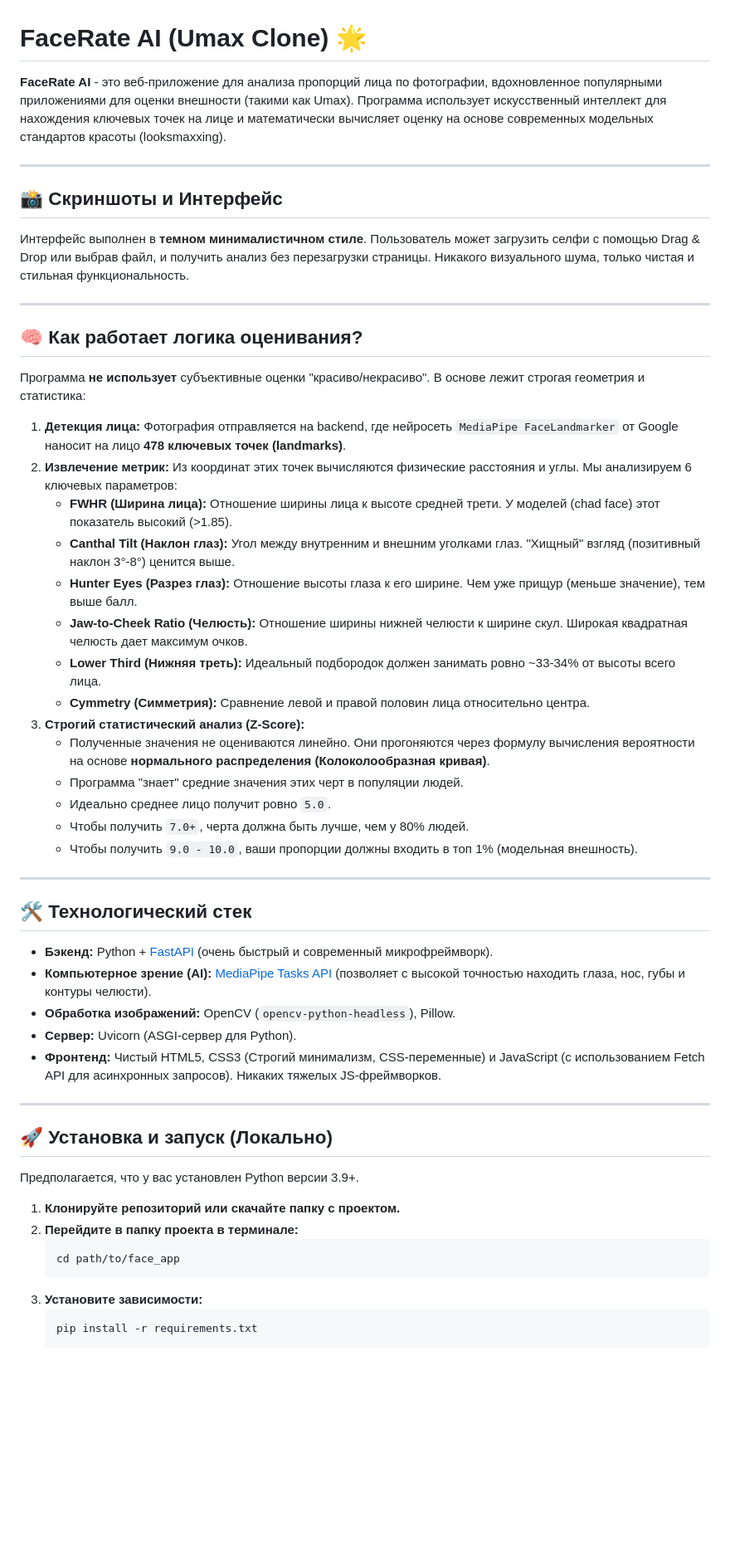
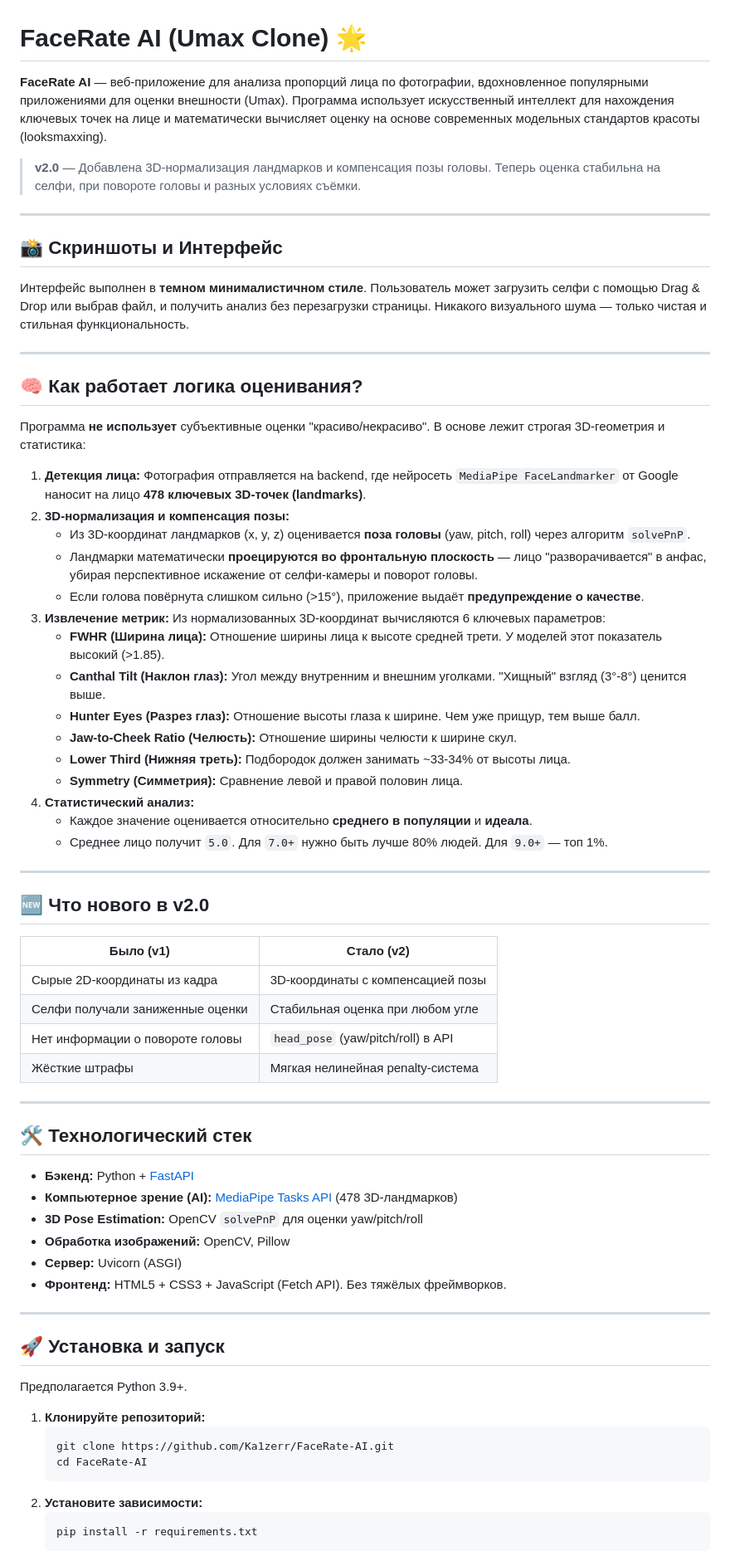
Before and after one commit to Ka1zerr/FaceRate-AI, a Markdown page: README.md, the part around one of its changes. Shown at 83% size. GitHub-like rendering; blank space fills up the shorter version.

Commit message:
docs: update README for v2.0 with 3D normalization

````diff
--- a/README.md
+++ b/README.md
@@ -1,55 +1,71 @@
 # FaceRate AI (Umax Clone) 🌟
 
-**FaceRate AI** - это веб-приложение для анализа пропорций лица по фотографии, вдохновленное популярными приложениями для оценки внешности (такими как Umax). Программа использует искусственный интеллект для нахождения ключевых точек на лице и математически вычисляет оценку на основе современных модельных стандартов красоты (looksmaxxing).
+**FaceRate AI** — веб-приложение для анализа пропорций лица по фотографии, вдохновленное популярными приложениями для оценки внешности (Umax). Программа использует искусственный интеллект для нахождения ключевых точек на лице и математически вычисляет оценку на основе современных модельных стандартов красоты (looksmaxxing).
+
+> **v2.0** — Добавлена 3D-нормализация ландмарков и компенсация позы головы.
+> Теперь оценка стабильна на селфи, при повороте головы и разных условиях съёмки.
 
 ---
 
 ## 📸 Скриншоты и Интерфейс
-Интерфейс выполнен в **темном минималистичном стиле**. Пользователь может загрузить селфи с помощью Drag & Drop или выбрав файл, и получить анализ без перезагрузки страницы. Никакого визуального шума, только чистая и стильная функциональность.
+Интерфейс выполнен в **темном минималистичном стиле**. Пользователь может загрузить селфи с помощью Drag & Drop или выбрав файл, и получить анализ без перезагрузки страницы. Никакого визуального шума — только чистая и стильная функциональность.
 
 ---
 
 ## 🧠 Как работает логика оценивания?
 
-Программа **не использует** субъективные оценки "красиво/некрасиво". В основе лежит строгая геометрия и статистика:
+Программа **не использует** субъективные оценки "красиво/некрасиво". В основе лежит строгая 3D-геометрия и статистика:
 
-1. **Детекция лица:** Фотография отправляется на backend, где нейросеть `MediaPipe FaceLandmarker` от Google наносит на лицо **478 ключевых точек (landmarks)**.
-2. **Извлечение метрик:** Из координат этих точек вычисляются физические расстояния и углы. Мы анализируем 6 ключевых параметров:
-   * **FWHR (Ширина лица):** Отношение ширины лица к высоте средней трети. У моделей (chad face) этот показатель высокий (>1.85).
-   * **Canthal Tilt (Наклон глаз):** Угол между внутренним и внешним уголками глаз. "Хищный" взгляд (позитивный наклон 3°-8°) ценится выше.
-   * **Hunter Eyes (Разрез глаз):** Отношение высоты глаза к его ширине. Чем уже прищур (меньше значение), тем выше балл.
-   * **Jaw-to-Cheek Ratio (Челюсть):** Отношение ширины нижней челюсти к ширине скул. Широкая квадратная челюсть дает максимум очков.
-   * **Lower Third (Нижняя треть):** Идеальный подбородок должен занимать ровно ~33-34% от высоты всего лица.
-   * **Сymmetry (Симметрия):** Сравнение левой и правой половин лица относительно центра.
-3. **Строгий статистический анализ (Z-Score):**
-   * Полученные значения не оцениваются линейно. Они прогоняются через формулу вычисления вероятности на основе **нормального распределения (Колоколообразная кривая)**.
-   * Программа "знает" средние значения этих черт в популяции людей.
-   * Идеально среднее лицо получит ровно `5.0`.
-   * Чтобы получить `7.0+`, черта должна быть лучше, чем у 80% людей.
-   * Чтобы получить `9.0 - 10.0`, ваши пропорции должны входить в топ 1% (модельная внешность).
+1. **Детекция лица:** Фотография отправляется на backend, где нейросеть `MediaPipe FaceLandmarker` от Google наносит на лицо **478 ключевых 3D-точек (landmarks)**.
+2. **3D-нормализация и компенсация позы:**
+   * Из 3D-координат ландмарков (x, y, z) оценивается **поза головы** (yaw, pitch, roll) через алгоритм `solvePnP`.
+   * Ландмарки математически **проецируются во фронтальную плоскость** — лицо "разворачивается" в анфас, убирая перспективное искажение от селфи-камеры и поворот головы.
+   * Если голова повёрнута слишком сильно (>15°), приложение выдаёт **предупреждение о качестве**.
+3. **Извлечение метрик:** Из нормализованных 3D-координат вычисляются 6 ключевых параметров:
+   * **FWHR (Ширина лица):** Отношение ширины лица к высоте средней трети. У моделей этот показатель высокий (>1.85).
+   * **Canthal Tilt (Наклон глаз):** Угол между внутренним и внешним уголками. "Хищный" взгляд (3°-8°) ценится выше.
+   * **Hunter Eyes (Разрез глаз):** Отношение высоты глаза к ширине. Чем уже прищур, тем выше балл.
+   * **Jaw-to-Cheek Ratio (Челюсть):** Отношение ширины челюсти к ширине скул.
+   * **Lower Third (Нижняя треть):** Подбородок должен занимать ~33-34% от высоты лица.
+   * **Symmetry (Симметрия):** Сравнение левой и правой половин лица.
+4. **Статистический анализ:**
+   * Каждое значение оценивается относительно **среднего в популяции** и **идеала**.
+   * Среднее лицо получит `5.0`. Для `7.0+` нужно быть лучше 80% людей. Для `9.0+` — топ 1%.
+
+---
+
+## 🆕 Что нового в v2.0
+
+| Было (v1) | Стало (v2) |
+|---|---|
+| Сырые 2D-координаты из кадра | 3D-координаты с компенсацией позы |
+| Селфи получали заниженные оценки | Стабильная оценка при любом угле |
+| Нет информации о повороте головы | `head_pose` (yaw/pitch/roll) в API |
+| Жёсткие штрафы | Мягкая нелинейная penalty-система |
 
 ---
 
 ## 🛠 Технологический стек
 
-* **Бэкенд:** Python + [FastAPI](https://fastapi.tiangolo.com/) (очень быстрый и современный микрофреймворк).
-* **Компьютерное зрение (AI):** [MediaPipe Tasks API](https://developers.google.com/mediapipe/solutions/vision/face_landmarker) (позволяет с высокой точностью находить глаза, нос, губы и контуры челюсти).
-* **Обработка изображений:** OpenCV (`opencv-python-headless`), Pillow.
-* **Сервер:** Uvicorn (ASGI-сервер для Python).
-* **Фронтенд:** Чистый HTML5, CSS3 (Строгий минимализм, CSS-переменные) и JavaScript (с использованием Fetch API для асинхронных запросов). Никаких тяжелых JS-фреймворков.
+* **Бэкенд:** Python + [FastAPI](https://fastapi.tiangolo.com/)
+* **Компьютерное зрение (AI):** [MediaPipe Tasks API](https://developers.google.com/mediapipe/solutions/vision/face_landmarker) (478 3D-ландмарков)
+* **3D Pose Estimation:** OpenCV `solvePnP` для оценки yaw/pitch/roll
+* **Обработка изображений:** OpenCV, Pillow
+* **Сервер:** Uvicorn (ASGI)
+* **Фронтенд:** HTML5 + CSS3 + JavaScript (Fetch API). Без тяжёлых фреймворков.
 
 ---
 
-## 🚀 Установка и запуск (Локально)
+## 🚀 Установка и запуск
 
-Предполагается, что у вас установлен Python версии 3.9+.
+Предполагается Python 3.9+.
 
-1. **Клонируйте репозиторий или скачайте папку с проектом.**
-2. **Перейдите в папку проекта в терминале:**
+1. **Клонируйте репозиторий:**
    ```bash
-   cd path/to/face_app
+   git clone https://github.com/Ka1zerr/FaceRate-AI.git
+   cd FaceRate-AI
    ```
-3. **Установите зависимости:**
+2. **Установите зависимости:**
    ```bash
    pip install -r requirements.txt
    ```
````
Also changed, not shown: other parts of README.md (+13 -14 lines).
